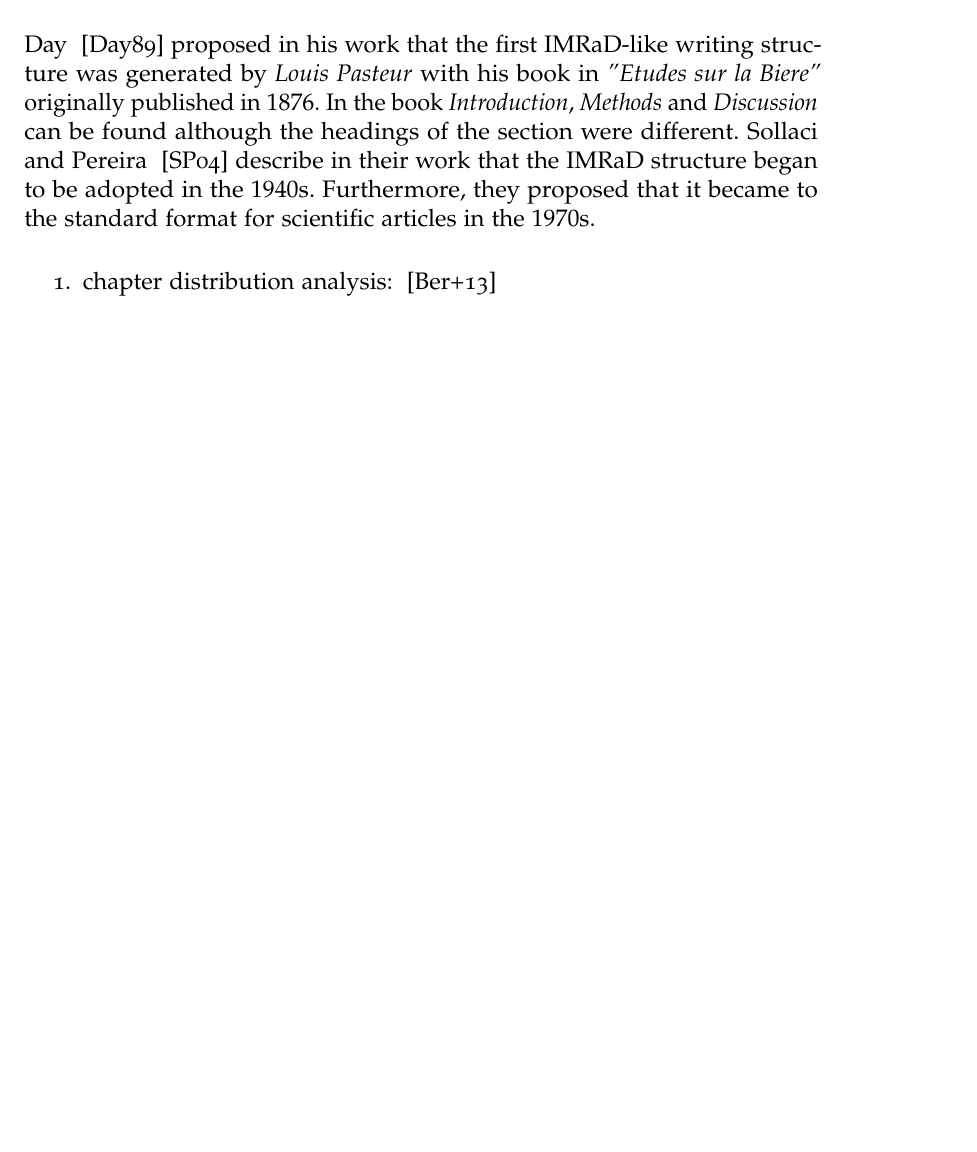
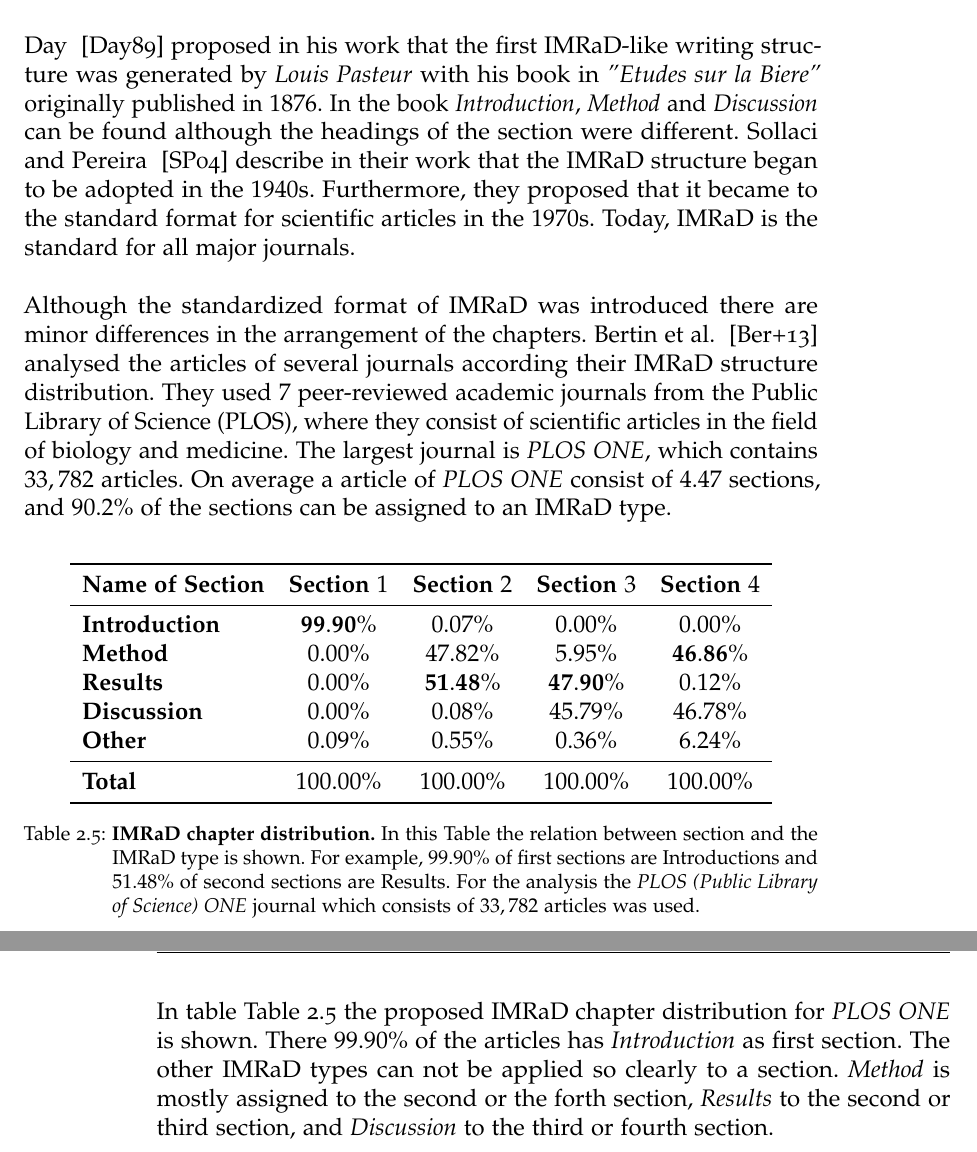
Before and after one commit to thomasmauerhofer/thesis, a LaTeX thesis (main.tex, which reads related-work.tex): part of page 47 of 83 before the commit and two parts of pages 47 and 48 of 83 after it, the two joined at a grey line, cut so that both start at the same text, the shorter picture padded with empty space. Compiled offline with pdfLaTeX; an older LaTeX class or package is replaced by its successor.

Commit message:
Add imrad

```diff
--- a/related-work.tex
+++ b/related-work.tex
@@ -532,8 +532,27 @@ To have a common structure within articles is important to increase their readab
 
 When having a look on the history of scientific articles their structure changed over time. Meadows ~\cite{meadows1985} described in his work that the first articles appears in the the $17$th century. At this time they are published in the form of descriptive letters and chronologically structured narratives. This format was used for more than $2$ centuries.
 
-Day ~\cite{robert1989} proposed in his work that the first IMRaD-like writing structure was generated by \textit{Louis Pasteur} with his book in \textit{"Etudes sur la Biere"} originally published in $1876$. In the book \textit{Introduction}, \textit{Methods} and \textit{Discussion} can be found although the headings of the section were different. Sollaci and Pereira ~\cite{Sollaci-The-2004} describe in their work that the IMRaD structure began to be adopted in the $1940$s. Furthermore, they proposed that it became to the standard format for scientific articles in the $1970$s.
+Day ~\cite{robert1989} proposed in his work that the first IMRaD-like writing structure was generated by \textit{Louis Pasteur} with his book in \textit{"Etudes sur la Biere"} originally published in $1876$. In the book \textit{Introduction}, \textit{Method} and \textit{Discussion} can be found although the headings of the section were different. Sollaci and Pereira ~\cite{Sollaci-The-2004} describe in their work that the IMRaD structure began to be adopted in the $1940$s. Furthermore, they proposed that it became to the standard format for scientific articles in the $1970$s. Today, IMRaD is the standard for all major journals.
 
-\begin{enumerate}
-  \item chapter distribution analysis: ~\cite{bertin2013}
-\end{enumerate}
+\begin{table}[!b]
+  \centering
+  \begin{tabular}{l c c c c}
+    \toprule
+    \textbf{Name of Section} & \textbf{Section $1$} & \textbf{Section $2$} & \textbf{Section $3$} & \textbf{Section $4$} \\ \midrule
+    \textbf{Introduction} &  $\mathbf{99.90\%}$ &           $0.07\%$  &           $0.00\%$  &           $0.00\%$  \\
+    \textbf{Method}       &           $0.00\% $ &          $47.82\%$  &           $5.95\%$  &  $\mathbf{46.86}\%$ \\
+    \textbf{Results}      &           $0.00\% $ &  $\mathbf{51.48\%}$ &  $\mathbf{47.90\%}$ &           $0.12\%$  \\
+    \textbf{Discussion}   &           $0.00\% $ &           $0.08\%$  &          $45.79\%$  &          $46.78\%$  \\
+    \textbf{Other}        &           $0.09\% $ &           $0.55\%$  &           $0.36\%$  &           $6.24\%$  \\ \midrule
+    \textbf{Total}        &         $100.00\% $ &         $100.00\%$  &         $100.00\%$  &         $100.00\%$  \\
+    \bottomrule
+  \end{tabular}
+  \caption[IMRaD chapter distribution]{\textbf{IMRaD chapter distribution.} In this Table the relation between section and the IMRaD type is shown. For example, $99.90\%$ of first sections are Introductions and $51.48\%$ of second sections are Results. For the analysis the \textit{PLOS (Public Library of Science) ONE} journal which consists of $33,782$ articles was used.}
+  \label{tbl:imrad_distribution}
+\end{table}
+
+Although the standardized format of IMRaD was introduced there are minor differences in the arrangement of the chapters. Bertin et al. ~\cite{bertin2013} analysed the articles of several journals according their IMRaD structure distribution. They used $7$ peer-reviewed academic journals from the Public Library of Science (PLOS), where they consist of scientific articles in the field of biology and medicine. The largest journal is \textit{PLOS ONE}, which contains $33,782$ articles. On average a article of \textit{PLOS ONE} consist of $4.47$ sections, and $90.2\%$ of the sections can be assigned to an IMRaD type.
+
+In table \Cref{tbl:imrad_distribution} the proposed IMRaD chapter distribution for \textit{PLOS ONE} is shown. There $99.90\%$ of the articles has \textit{Introduction} as first section. The other IMRaD types can not be applied so clearly to a section. \textit{Method} is mostly assigned to the second or the forth section, \textit{Results} to the second or third section, and \textit{Discussion} to the third or fourth section.
+
+% continue with 2 state of the art articles ...
```
Also changed, not shown: methods.tex (+1 -1 lines), related-work.tex (4 more changed lines).
